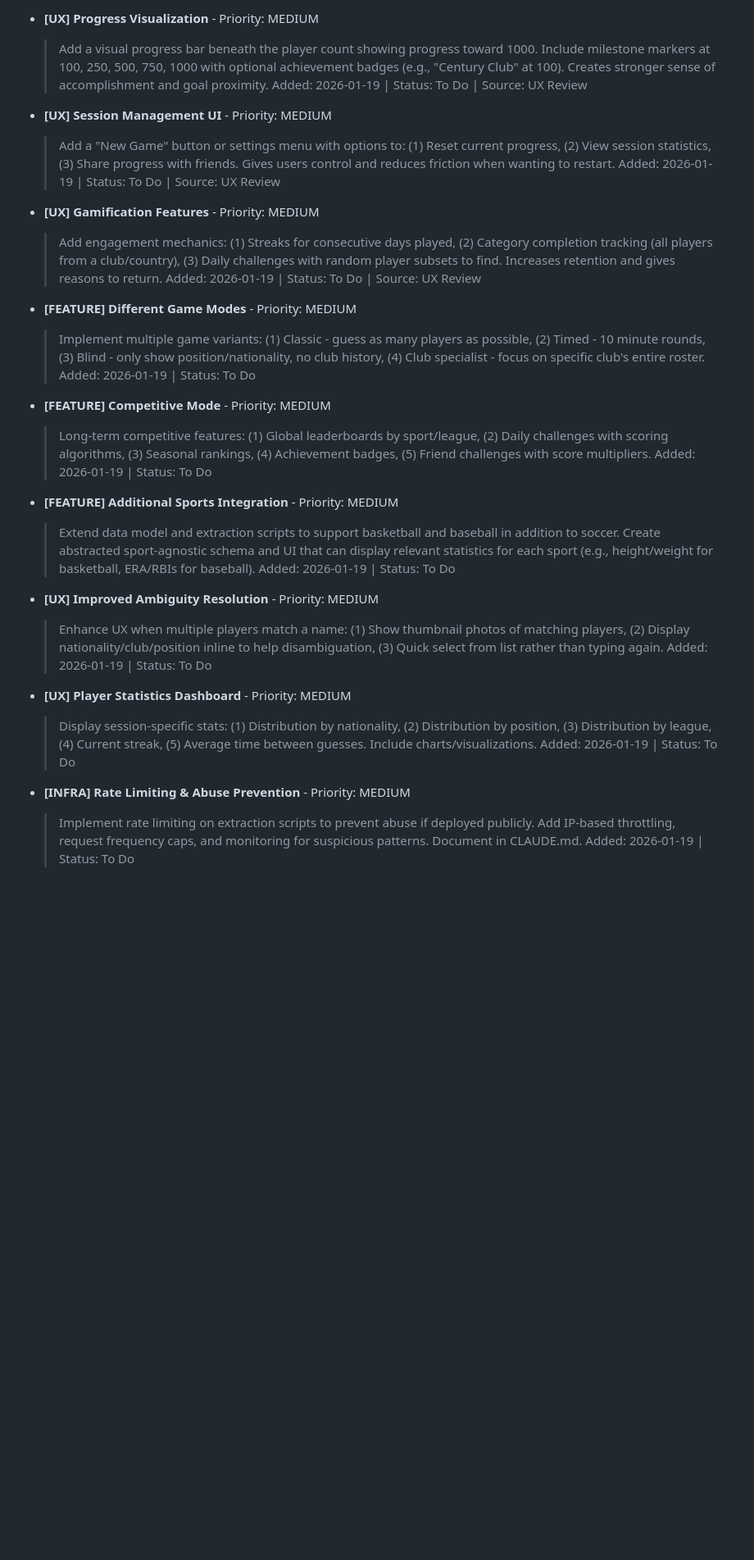
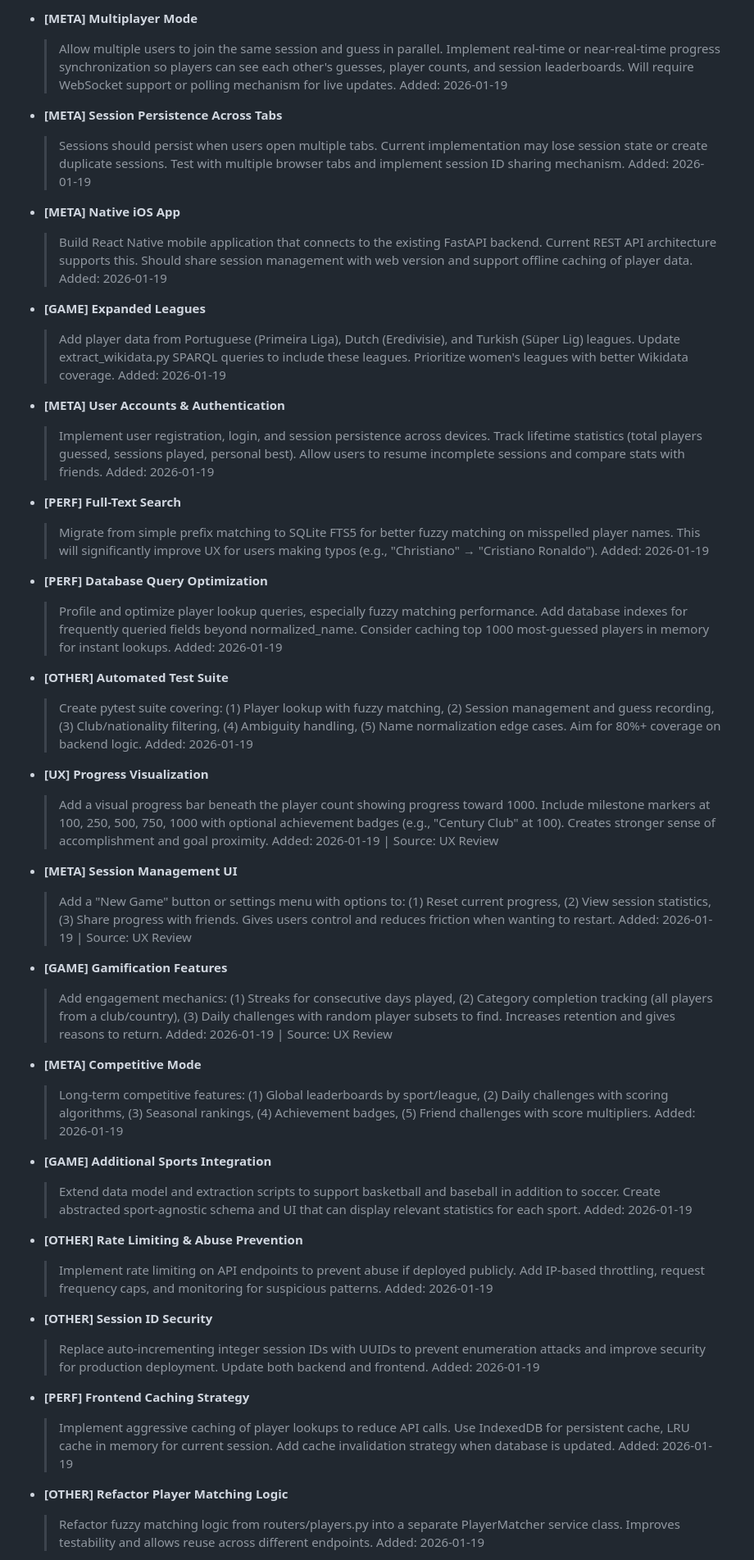
Before and after one commit to asherwoodbury/1000-soccer-players, a Markdown page: BACKLOG.md, the part around one of its changes. Shown at 82% size. GitHub-like rendering; blank space fills up the shorter version.

```diff
--- a/BACKLOG.md
+++ b/BACKLOG.md
@@ -62,37 +80,69 @@ Last updated: 2026-01-19
 
-- **[UX] Progress Visualization** - Priority: MEDIUM
+- **[META] Multiplayer Mode**
+  > Allow multiple users to join the same session and guess in parallel. Implement real-time or near-real-time progress synchronization so players can see each other's guesses, player counts, and session leaderboards. Will require WebSocket support or polling mechanism for live updates.
+  > Added: 2026-01-19
+
+- **[META] Session Persistence Across Tabs**
+  > Sessions should persist when users open multiple tabs. Current implementation may lose session state or create duplicate sessions. Test with multiple browser tabs and implement session ID sharing mechanism.
+  > Added: 2026-01-19
+
+- **[META] Native iOS App**
+  > Build React Native mobile application that connects to the existing FastAPI backend. Current REST API architecture supports this. Should share session management with web version and support offline caching of player data.
+  > Added: 2026-01-19
+
+- **[GAME] Expanded Leagues**
+  > Add player data from Portuguese (Primeira Liga), Dutch (Eredivisie), and Turkish (Süper Lig) leagues. Update extract_wikidata.py SPARQL queries to include these leagues. Prioritize women's leagues with better Wikidata coverage.
+  > Added: 2026-01-19
+
+- **[META] User Accounts & Authentication**
+  > Implement user registration, login, and session persistence across devices. Track lifetime statistics (total players guessed, sessions played, personal best). Allow users to resume incomplete sessions and compare stats with friends.
+  > Added: 2026-01-19
+
+- **[PERF] Full-Text Search**
+  > Migrate from simple prefix matching to SQLite FTS5 for better fuzzy matching on misspelled player names. This will significantly improve UX for users making typos (e.g., "Christiano" → "Cristiano Ronaldo").
+  > Added: 2026-01-19
+
+- **[PERF] Database Query Optimization**
+  > Profile and optimize player lookup queries, especially fuzzy matching performance. Add database indexes for frequently queried fields beyond normalized_name. Consider caching top 1000 most-guessed players in memory for instant lookups.
+  > Added: 2026-01-19
+
+- **[OTHER] Automated Test Suite**
+  > Create pytest suite covering: (1) Player lookup with fuzzy matching, (2) Session management and guess recording, (3) Club/nationality filtering, (4) Ambiguity handling, (5) Name normalization edge cases. Aim for 80%+ coverage on backend logic.
+  > Added: 2026-01-19
+
+- **[UX] Progress Visualization**
   > Add a visual progress bar beneath the player count showing progress toward 1000. Include milestone markers at 100, 250, 500, 750, 1000 with optional achievement badges (e.g., "Century Club" at 100). Creates stronger sense of accomplishment and goal proximity.
-  > Added: 2026-01-19 | Status: To Do | Source: UX Review
+  > Added: 2026-01-19 | Source: UX Review
 
-- **[UX] Session Management UI** - Priority: MEDIUM
+- **[META] Session Management UI**
   > Add a "New Game" button or settings menu with options to: (1) Reset current progress, (2) View session statistics, (3) Share progress with friends. Gives users control and reduces friction when wanting to restart.
-  > Added: 2026-01-19 | Status: To Do | Source: UX Review
+  > Added: 2026-01-19 | Source: UX Review
 
-- **[UX] Gamification Features** - Priority: MEDIUM
+- **[GAME] Gamification Features**
   > Add engagement mechanics: (1) Streaks for consecutive days played, (2) Category completion tracking (all players from a club/country), (3) Daily challenges with random player subsets to find. Increases retention and gives reasons to return.
-  > Added: 2026-01-19 | Status: To Do | Source: UX Review
+  > Added: 2026-01-19 | Source: UX Review
 
-- **[FEATURE] Different Game Modes** - Priority: MEDIUM
-  > Implement multiple game variants: (1) Classic - guess as many players as possible, (2) Timed - 10 minute rounds, (3) Blind - only show position/nationality, no club history, (4) Club specialist - focus on specific club's entire roster.
-  > Added: 2026-01-19 | Status: To Do
+- **[META] Competitive Mode**
+  > Long-term competitive features: (1) Global leaderboards by sport/league, (2) Daily challenges with scoring algorithms, (3) Seasonal rankings, (4) Achievement badges, (5) Friend challenges with score multipliers.
+  > Added: 2026-01-19
 
-- **[FEATURE] Competitive Mode** - Priority: MEDIUM
-  > Long-term competitive features: (1) Global leaderboards by sport/league, (2) Daily challenges with scoring algorithms, (3) Seasonal rankings, (4) Achievement badges, (5) Friend challenges with score multipliers.
-  > Added: 2026-01-19 | Status: To Do
+- **[GAME] Additional Sports Integration**
+  > Extend data model and extraction scripts to support basketball and baseball in addition to soccer. Create abstracted sport-agnostic schema and UI that can display relevant statistics for each sport.
+  > Added: 2026-01-19
 
-- **[FEATURE] Additional Sports Integration** - Priority: MEDIUM
-  > Extend data model and extraction scripts to support basketball and baseball in addition to soccer. Create abstracted sport-agnostic schema and UI that can display relevant statistics for each sport (e.g., height/weight for basketball, ERA/RBIs for baseball).
-  > Added: 2026-01-19 | Status: To Do
+- **[OTHER] Rate Limiting & Abuse Prevention**
+  > Implement rate limiting on API endpoints to prevent abuse if deployed publicly. Add IP-based throttling, request frequency caps, and monitoring for suspicious patterns.
+  > Added: 2026-01-19
 
-- **[UX] Improved Ambiguity Resolution** - Priority: MEDIUM
-  > Enhance UX when multiple players match a name: (1) Show thumbnail photos of matching players, (2) Display nationality/club/position inline to help disambiguation, (3) Quick select from list rather than typing again.
-  > Added: 2026-01-19 | Status: To Do
+- **[OTHER] Session ID Security**
+  > Replace auto-incrementing integer session IDs with UUIDs to prevent enumeration attacks and improve security for production deployment. Update both backend and frontend.
+  > Added: 2026-01-19
 
-- **[UX] Player Statistics Dashboard** - Priority: MEDIUM
-  > Display session-specific stats: (1) Distribution by nationality, (2) Distribution by position, (3) Distribution by league, (4) Current streak, (5) Average time between guesses. Include charts/visualizations.
-  > Added: 2026-01-19 | Status: To Do
+- **[PERF] Frontend Caching Strategy**
+  > Implement aggressive caching of player lookups to reduce API calls. Use IndexedDB for persistent cache, LRU cache in memory for current session. Add cache invalidation strategy when database is updated.
+  > Added: 2026-01-19
 
-- **[INFRA] Rate Limiting & Abuse Prevention** - Priority: MEDIUM
-  > Implement rate limiting on extraction scripts to prevent abuse if deployed publicly. Add IP-based throttling, request frequency caps, and monitoring for suspicious patterns. Document in CLAUDE.md.
-  > Added: 2026-01-19 | Status: To Do
+- **[OTHER] Refactor Player Matching Logic**
+  > Refactor fuzzy matching logic from routers/players.py into a separate PlayerMatcher service class. Improves testability and allows reuse across different endpoints.
+  > Added: 2026-01-19
 
```
Also changed, not shown: other parts of BACKLOG.md (+140 -133 lines).
